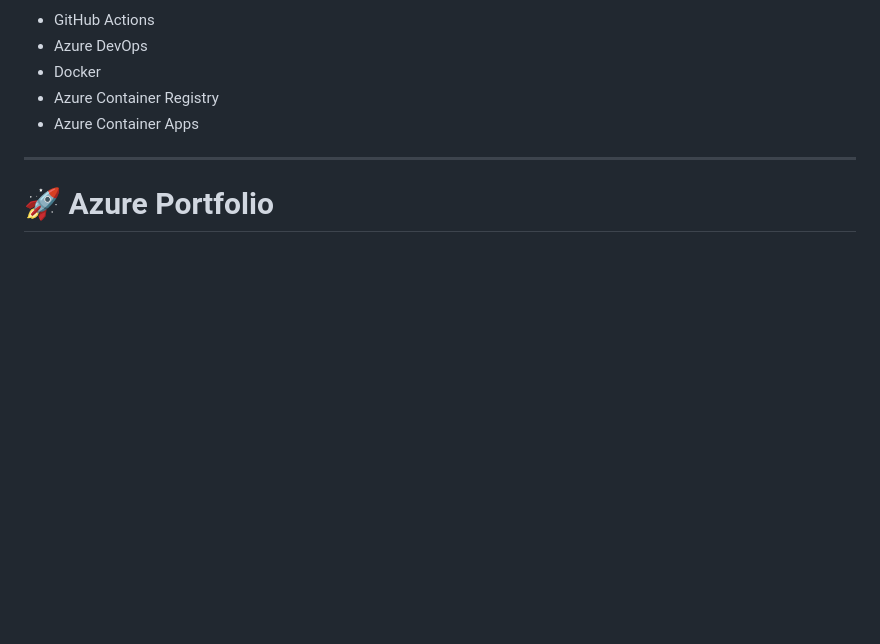
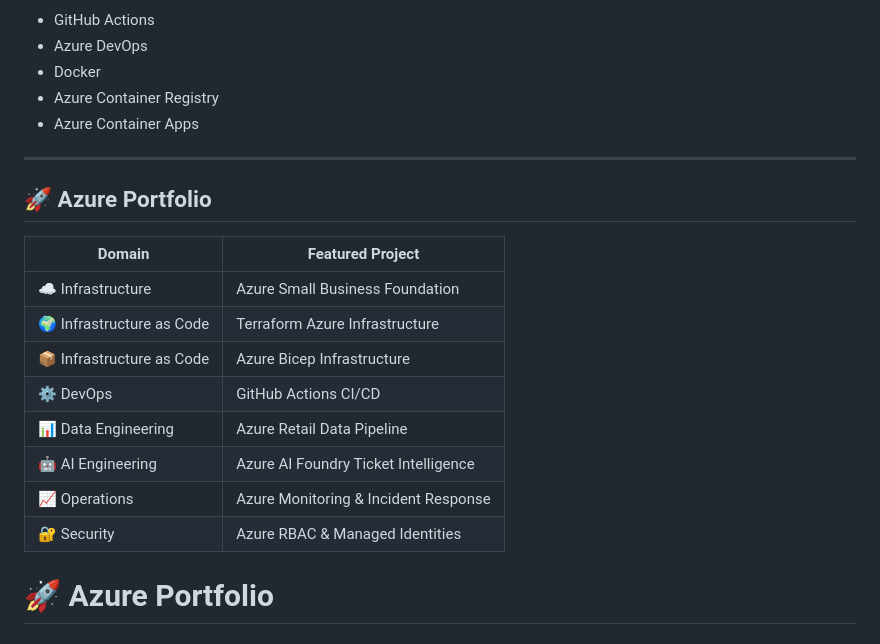
Before and after one commit to ShivamP63/ShivamP63, a Markdown page: README.md, the part around the change. GitHub-like rendering; blank space fills up the shorter version.

```diff
--- a/README.md
+++ b/README.md
@@ -54,6 +54,19 @@ My GitHub portfolio showcases production-inspired Azure projects built with Infr
 
 ---
 
+## 🚀 Azure Portfolio
+
+| Domain | Featured Project |
+|---------|------------------|
+| ☁️ Infrastructure | Azure Small Business Foundation |
+| 🌍 Infrastructure as Code | Terraform Azure Infrastructure |
+| 📦 Infrastructure as Code | Azure Bicep Infrastructure |
+| ⚙️ DevOps | GitHub Actions CI/CD |
+| 📊 Data Engineering | Azure Retail Data Pipeline |
+| 🤖 AI Engineering | Azure AI Foundry Ticket Intelligence |
+| 📈 Operations | Azure Monitoring & Incident Response |
+| 🔐 Security | Azure RBAC & Managed Identities |
+
 # 🚀 Azure Portfolio
 
 ### 🏗 Azure Small Business Foundation
```
